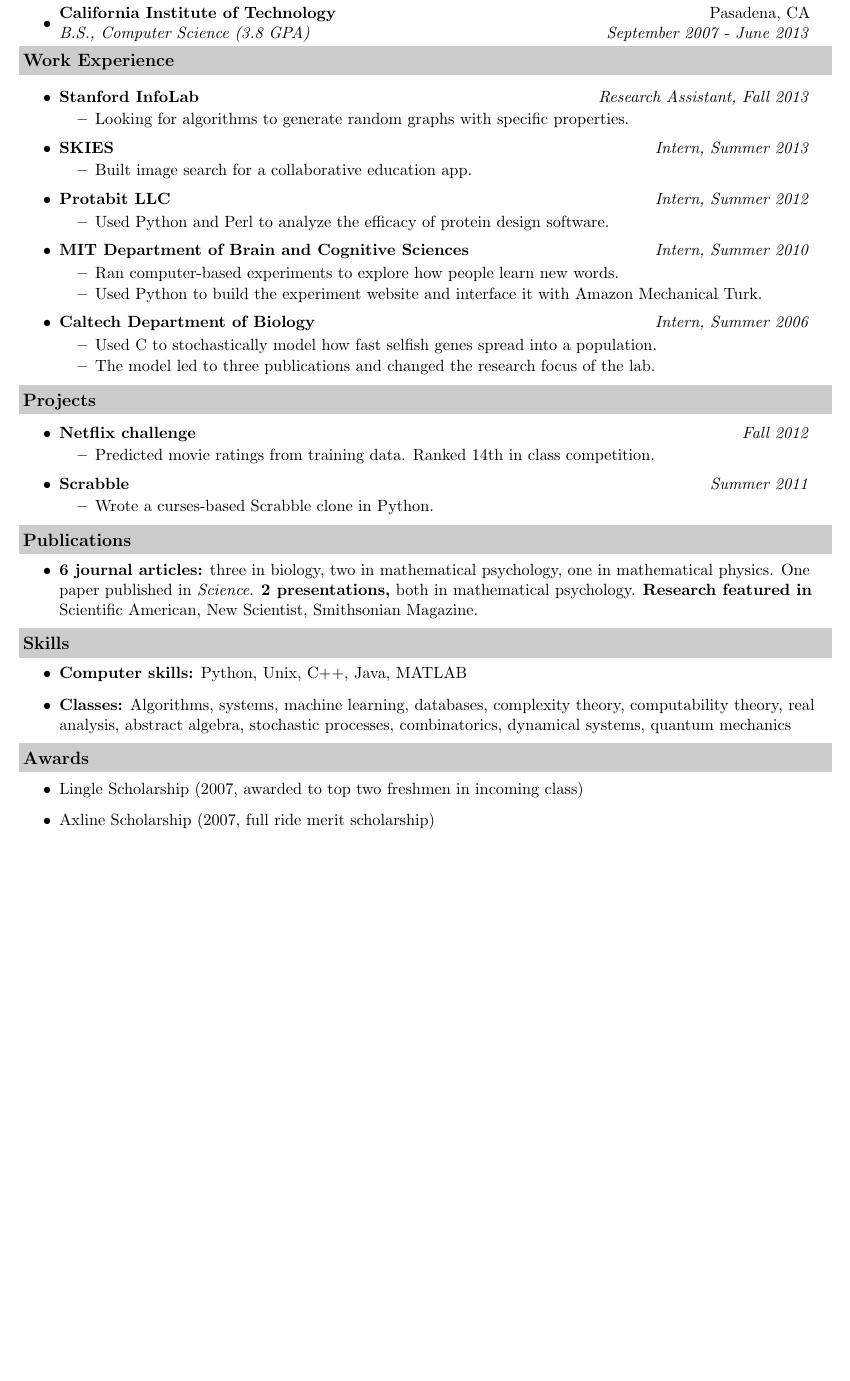
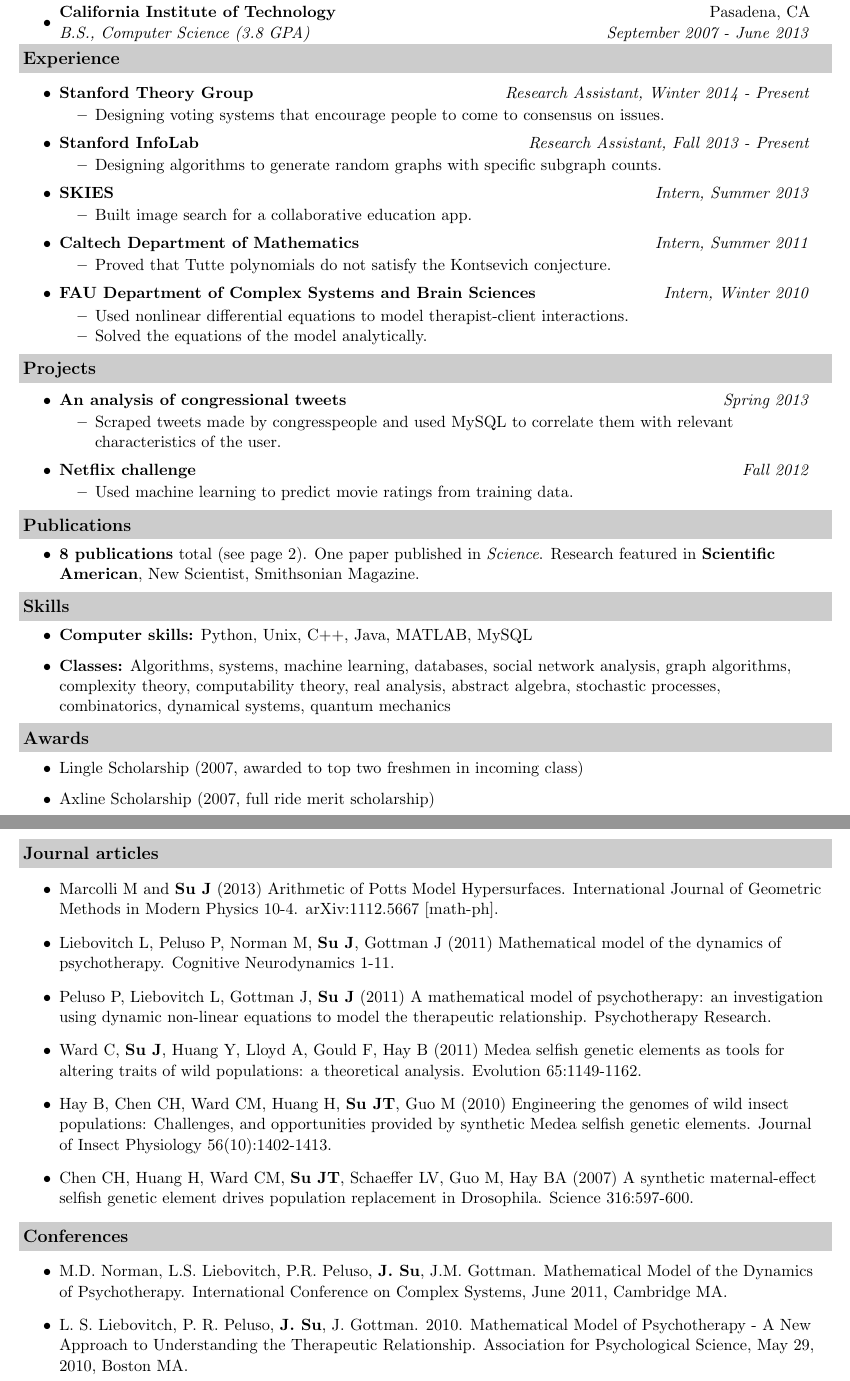
Before and after one commit to jessicatysu/resume, a LaTeX CV (src/resume.tex): part of the page before the commit and two parts of pages 1 and 2 of 2 after it, the two joined at a grey line, cut so that both start at the same text, the shorter picture padded with empty space. Compiled offline with pdfLaTeX.

Commit message:
New resumegit add resume.pdf

```diff
--- a/src/resume.tex
+++ b/src/resume.tex
@@ -60,13 +61,18 @@
 
 \end{itemize}
 
-\resheading{Work Experience}
+\resheading{Experience}
 
 \begin{itemize}
 \item
-	\ressubheading{Stanford InfoLab}{Stanford, CA}{Research Assistant}{Research Assistant, Fall 2013}
+	\ressubheading{Stanford Theory Group}{Stanford, CA}{Research Assistant}{Research Assistant, Winter 2014 - Present}
 	\begin{itemize}
-		\resitem{Looking for algorithms to generate random graphs with specific properties.}
+		\resitem{Designing voting systems that encourage people to come to consensus on issues.}
+	\end{itemize}
+\item
+	\ressubheading{Stanford InfoLab}{Stanford, CA}{Research Assistant}{Research Assistant, Fall 2013 - Present}
+	\begin{itemize}
+		\resitem{Designing algorithms to generate random graphs with specific subgraph counts.}
 	\end{itemize}
 
 \item
@@ -75,51 +81,63 @@
 		\resitem{Built image search for a collaborative education app.}
 	\end{itemize}
 
+%\item
+%	\ressubheading{Protabit LLC}{Pasadena, CA}{Intern}{Intern, Summer 2012}
+%	\begin{itemize}
+%		\resitem{Used Python and Perl to analyze the efficacy of protein design software.}
+%	\end{itemize}
+
 \item
-	\ressubheading{Protabit LLC}{Pasadena, CA}{Intern}{Intern, Summer 2012}
+	\ressubheading{Caltech Department of Mathematics}{Pasadena, CA}{Summer Undergraduate Research Fellow}{Intern, Summer 2011}
 	\begin{itemize}
-		\resitem{Used Python and Perl to analyze the efficacy of protein design software.}
+		\resitem{Proved that Tutte polynomials do not satisfy the Kontsevich conjecture.}
 	\end{itemize}
 
+%\item
+%	\ressubheading{MIT Department of Brain and Cognitive Sciences}{Cambridge, MA}{Research Intern}{Intern, %Summer 2010}
+%	\begin{itemize}
+%		\resitem{Ran computer-based experiments to explore how people learn new words.}
+%		\resitem{Used Python to build the experiment website and interface it with Amazon Mechanical Turk.}
+%	\end{itemize}
 \item
-	\ressubheading{MIT Department of Brain and Cognitive Sciences}{Cambridge, MA}{Research Intern}{Intern, Summer 2010}
+	\ressubheading{FAU Department of Complex Systems and Brain Sciences}{Boca Raton, FL}{Research Intern}{Intern, Winter 2010}
 	\begin{itemize}
-		\resitem{Ran computer-based experiments to explore how people learn new words.}
-		\resitem{Used Python to build the experiment website and interface it with Amazon Mechanical Turk.}
+		\resitem{Used nonlinear differential equations to model therapist-client interactions.}
+		\resitem{Solved the equations of the model analytically.}
 	\end{itemize}
 
-\item
-	\ressubheading{Caltech Department of Biology}{Pasadena, CA}{Research Intern}{Intern, Summer 2006}
-	\begin{itemize}
-		\resitem{Used C to stochastically model how fast selfish genes spread into a population.}
-		\resitem{The model led to three publications and changed the research focus of the lab.}
-	\end{itemize}
+%\item
+%	\ressubheading{Caltech Department of Biology}{Pasadena, CA}{Research Intern}{Intern, Summer 2006}
+%	\begin{itemize}
+%		\resitem{Used C to stochastically model how fast selfish genes spread into a population.}
+%		\resitem{The model led to three publications and changed the research focus of the lab.}
+%	\end{itemize}
 
 \end{itemize}
 
 \resheading{Projects}
 \begin{itemize}
 \item
+	\ressubheading{An analysis of congressional tweets}{Pasadena, CA}{Student}{Spring 2013}
+	\begin{itemize}
+		\resitem{Scraped tweets made by congresspeople and used MySQL to correlate them with relevant characteristics of the user.}
+	\end{itemize}
+\item
 	\ressubheading{Netflix challenge}{Pasadena, CA}{Student}{Fall 2012}
 	\begin{itemize}
-		\resitem{Predicted movie ratings from training data.  Ranked 14th in class competition.}
-	\end{itemize}
-\item
-	\ressubheading{Scrabble}{Pasadena, CA}{Self-employed}{Summer 2011}
-	\begin{itemize}
-		\resitem{Wrote a curses-based Scrabble clone in Python.}
+		\resitem{Used machine learning to predict movie ratings from training data.}
 	\end{itemize}
 \end{itemize}
 
 \resheading{Publications}
 \begin{itemize}
-	\item {\bf 6 journal articles:} three in biology, two in mathematical psychology, one in mathematical physics.  One paper published in \emph{Science}.  {\bf 2 presentations,} both in mathematical psychology.  {\bf Research featured in} Scientific American, New Scientist, Smithsonian Magazine.
+	\item {\bf 8 publications} total (see page 2).  One paper published in \emph{Science}.  Research featured in {\bf Scientific American}, New Scientist, Smithsonian Magazine.
 \end{itemize}
 
 \resheading{Skills}
 \begin{itemize}
-\item \textbf{Computer skills:} Python, Unix, C++, Java, MATLAB
-\item \textbf{Classes:} Algorithms, systems, machine learning, databases, complexity theory, computability theory, real analysis, abstract algebra, stochastic processes, combinatorics, dynamical systems, quantum mechanics
+\item \textbf{Computer skills:} Python, Unix, C++, Java, MATLAB, MySQL
+\item \textbf{Classes:} Algorithms, systems, machine learning, databases, social network analysis, graph algorithms, complexity theory, computability theory, real analysis, abstract algebra, stochastic processes, combinatorics, dynamical systems, quantum mechanics
 \end{itemize}
 
 \resheading{Awards}
@@ -128,4 +146,21 @@
 	\item Axline Scholarship (2007, full ride merit scholarship)
 \end{itemize}
 
+\pagebreak
+\resheading{Journal articles}
+\begin{itemize}
+	\item Marcolli M and \textbf{Su J} (2013) Arithmetic of Potts Model Hypersurfaces.  International Journal of Geometric Methods in Modern Physics 10-4.  arXiv:1112.5667 [math-ph].
+	\item Liebovitch L, Peluso P, Norman M, \textbf{Su J}, Gottman J (2011) Mathematical model of the dynamics of psychotherapy.  Cognitive Neurodynamics 1-11.
+	\item Peluso P, Liebovitch L, Gottman J, \textbf{Su J} (2011) A mathematical model of psychotherapy: an investigation using dynamic non-linear equations to model the therapeutic relationship.  Psychotherapy Research.
+	\item Ward C, \textbf{Su J}, Huang Y, Lloyd A, Gould F, Hay B (2011) Medea selfish genetic elements as tools for altering traits of wild populations: a theoretical analysis.  Evolution 65:1149-1162.
+	\item Hay B, Chen CH, Ward CM, Huang H, \textbf{Su JT}, Guo M (2010) Engineering the genomes of wild insect populations: Challenges, and opportunities provided by synthetic Medea selfish genetic elements.  Journal of Insect Physiology 56(10):1402-1413.
+	\item Chen CH, Huang H, Ward CM, \textbf{Su JT}, Schaeffer LV, Guo M, Hay BA (2007) A synthetic maternal-effect selfish genetic element drives population replacement in Drosophila. Science 316:597-600.
+\end{itemize}
+
+\resheading{Conferences}
+\begin{itemize}
+	\item M.D. Norman, L.S. Liebovitch, P.R. Peluso, \textbf{J. Su}, J.M. Gottman.  Mathematical Model of the Dynamics of Psychotherapy.  International Conference on Complex Systems, June 2011, Cambridge MA.
+	\item L. S. Liebovitch, P. R. Peluso, \textbf{J. Su}, J. Gottman. 2010. Mathematical Model of Psychotherapy - A New Approach to Understanding the Therapeutic Relationship. Association for Psychological Science, May 29, 2010, Boston MA.
+\end{itemize}
+
 \end{document}
```
Also changed, not shown: src/resume.tex (5 more changed lines).
